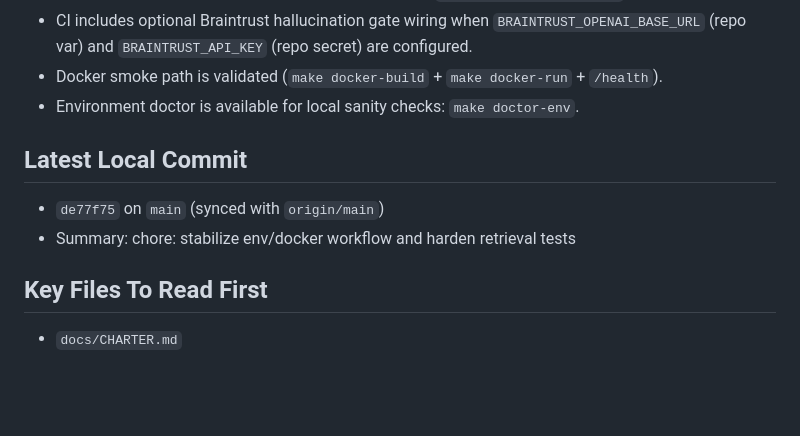
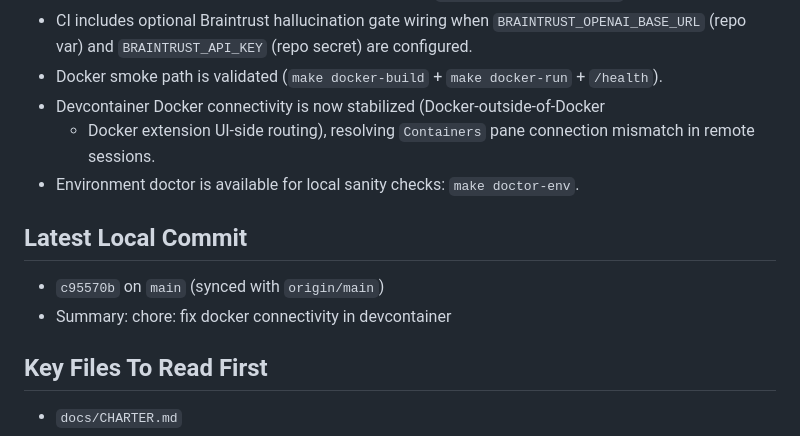
Before and after one commit to tryskian/polinko, a Markdown page: docs/SESSION_HANDOFF.md, the part around one of its changes. Drawn GitHub-style; blank space fills up the shorter version.

```diff
--- a/docs/SESSION_HANDOFF.md
+++ b/docs/SESSION_HANDOFF.md
@@ -37,12 +37,15 @@
   `BRAINTRUST_OPENAI_BASE_URL` (repo var) and `BRAINTRUST_API_KEY`
   (repo secret) are configured.
 - Docker smoke path is validated (`make docker-build` + `make docker-run` + `/health`).
+- Devcontainer Docker connectivity is now stabilized (Docker-outside-of-Docker
+  + Docker extension UI-side routing), resolving `Containers` pane connection
+  mismatch in remote sessions.
 - Environment doctor is available for local sanity checks: `make doctor-env`.
 
 ## Latest Local Commit
 
-- `de77f75` on `main` (synced with `origin/main`)
-- Summary: chore: stabilize env/docker workflow and harden retrieval tests
+- `c95570b` on `main` (synced with `origin/main`)
+- Summary: chore: fix docker connectivity in devcontainer
 
 ## Key Files To Read First
 
```
Also changed, not shown: other parts of docs/SESSION_HANDOFF.md (+1 -1 lines), docs/RUNBOOK.md (+13 -0 lines), docs/STATE.md (+2 -0 lines).
